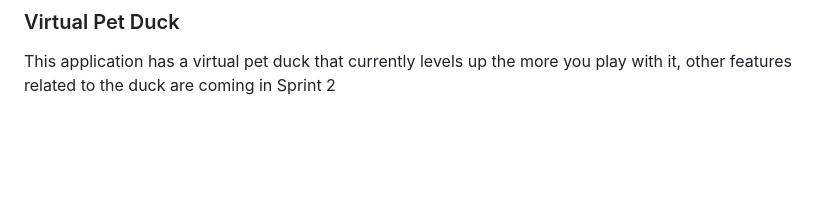
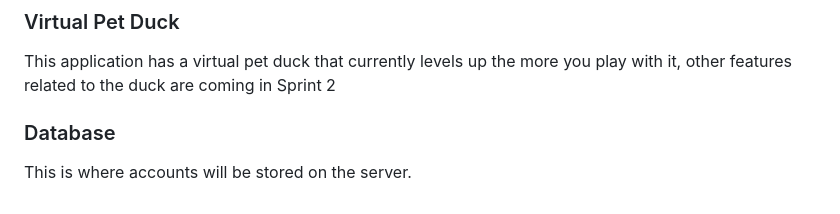
Before and after one commit to hvpham-yorku/project-quick-quacker-coding, a Markdown page: README.md, the part around the change. Drawn GitHub-style; blank space fills up the shorter version.

```diff
--- a/README.md
+++ b/README.md
@@ -87,3 +87,6 @@ This feature allows users to create tasks and organize based on their priorty of
 
 ### Virtual Pet Duck
 This application has a virtual pet duck that currently levels up the more you play with it, other features related to the duck are coming in Sprint 2
+
+### Database
+This is where accounts will be stored on the server.
```
